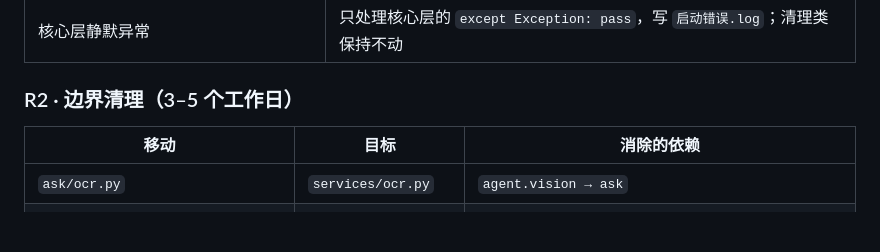
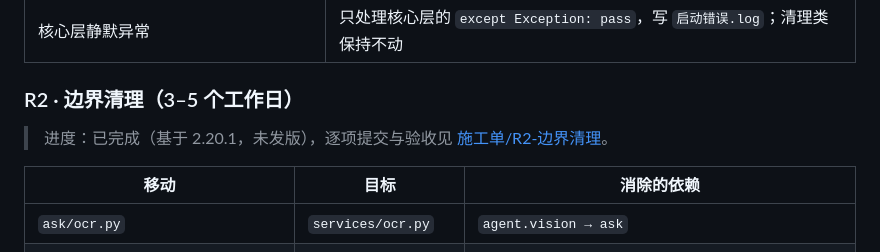
Before and after one commit to Woshixzj-0616/learnsys, a Markdown page: docs/重构-方向-20261024.md, the part around the change. Drawn GitHub-style; blank space fills up the shorter version.

```diff
--- a/docs/重构-方向-20261024.md
+++ b/docs/重构-方向-20261024.md
@@ -50,6 +50,9 @@
 | 核心层静默异常 | 只处理核心层的 `except Exception: pass`，写 `启动错误.log`；清理类保持不动 |
 
 ### R2 · 边界清理（3–5 个工作日）
+
+> 进度：已完成（基于 2.20.1，未发版），逐项提交与验收见
+> [施工单/R2-边界清理](施工单/R2-边界清理.md)。
 
 | 移动 | 目标 | 消除的依赖 |
 |---|---|---|
```
Also changed, not shown: docs/施工单/R2-边界清理.md (added, +64 -0 lines).
